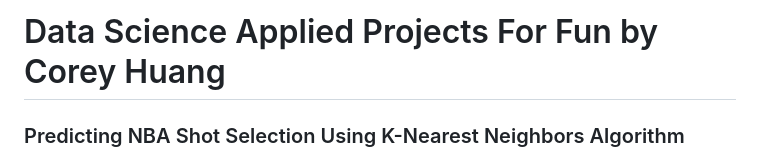
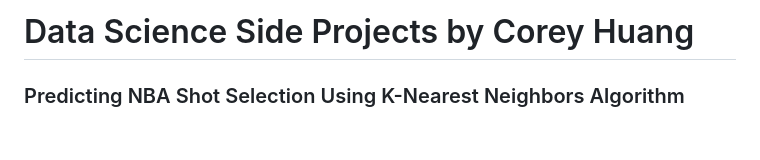
Before and after one commit to coreyzh2/coreyzh2, a Markdown page: README.md, the part around the change. Drawn GitHub-style; blank space fills up the shorter version.

```diff
--- a/README.md
+++ b/README.md
@@ -1,4 +1,4 @@
-# Data Science Applied Projects For Fun by Corey Huang
+# Data Science Side Projects by Corey Huang
 
 ### Predicting NBA Shot Selection Using K-Nearest Neighbors Algorithm
 
```
